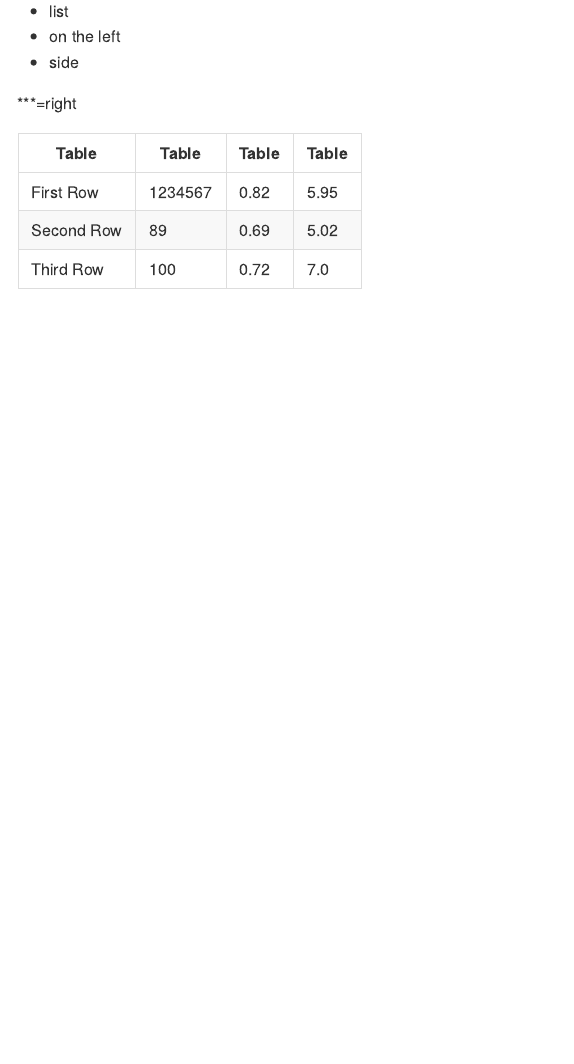
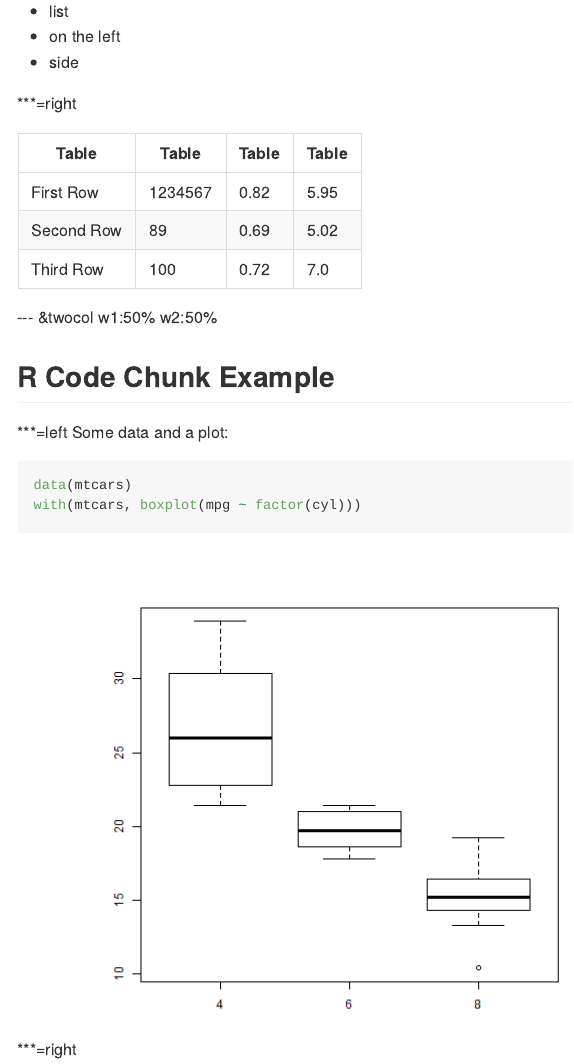
Before and after one commit to jhollist/jwhSlidifyStyle, an R Markdown document (emptyTemplate/index.Rmd): the page in a window 1100 px wide, from 450 px down. The pictures show the output file emptyTemplate/index.md that the author committed with the source, drawn offline in the style of GitHub.

Commit message:
update template

````diff
--- a/emptyTemplate/index.Rmd
+++ b/emptyTemplate/index.Rmd
@@ -39,3 +39,20 @@ Table       |Table        |Table      |Table           |
 First Row   | 1234567     |0.82       |5.95            |
 Second Row  | 89          |0.69       |5.02            |
 Third Row   | 100         |0.72       |7.0             |
+
+--- &twocol w1:50% w2:50%
+
+## R Code Chunk Example
+
+***=left
+Some data and a plot:
+
+```{r eval=FALSE}
+data(mtcars)
+with(mtcars,boxplot(mpg~factor(cyl)))
+```
+
+***=right
+```{r echo=FALSE, fig.width=7}
+with(mtcars,boxplot(mpg~factor(cyl)))
+```
````
Also changed, not shown: emptyTemplate/assets/fig/unnamed-chunk-2.png (added), emptyTemplate/index.html, emptyTemplate/index.md.
